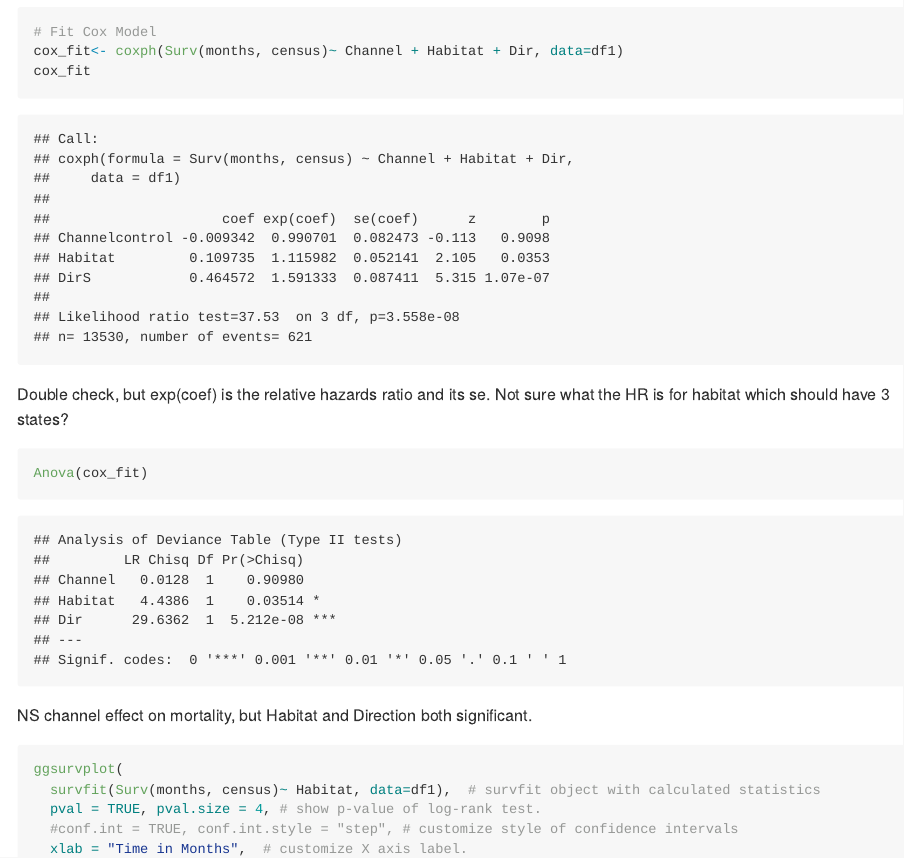
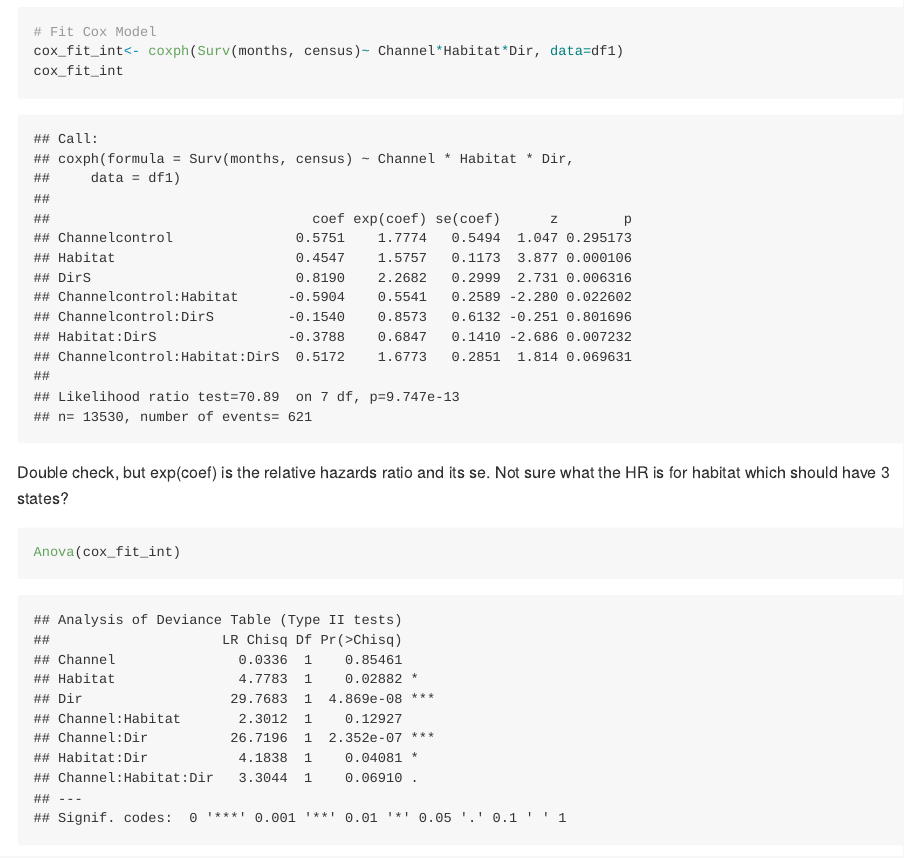
Before and after one commit to svvollmer/Frontiers_MiamiSurvival, an R Markdown document (SCTLD_surv_all_main.Rmd): the page in a window 1100 px wide, from 6810 px down. Rendered offline with R 4.5, knitr and Pandoc, with nearby package versions; some code elsewhere in the file could not run offline; long lines of code are wrapped.

Commit message:
added interactions

````diff
--- a/SCTLD_surv_all_main.Rmd
+++ b/SCTLD_surv_all_main.Rmd
@@ -95,13 +96,13 @@ ggsurvplot(
 
 ```{r Cox Main Effects}
 # Fit Cox Model
-cox_fit<- coxph(Surv(months, census)~ Channel + Habitat + Dir, data=df1)
-cox_fit
+cox_fit_int<- coxph(Surv(months, census)~ Channel*Habitat*Dir, data=df1)
+cox_fit_int
 ```
 
 Double check, but exp(coef) is the relative hazards ratio and its se. Not sure what the HR is for habitat which should have 3 states?
 
 ```{r ANOVA Cox Main Effects}
-Anova(cox_fit)
+Anova(cox_fit_int)
 ```
 NS channel effect on mortality, but Habitat and Direction both significant.
````
Also changed, not shown: SCTLD_surv_all_main.Rmd (11 more changed lines).
